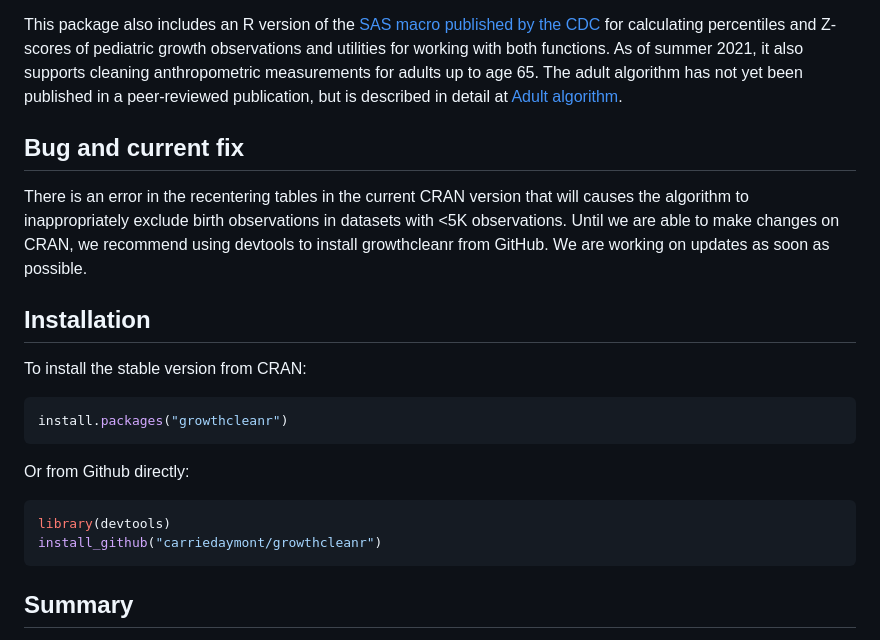
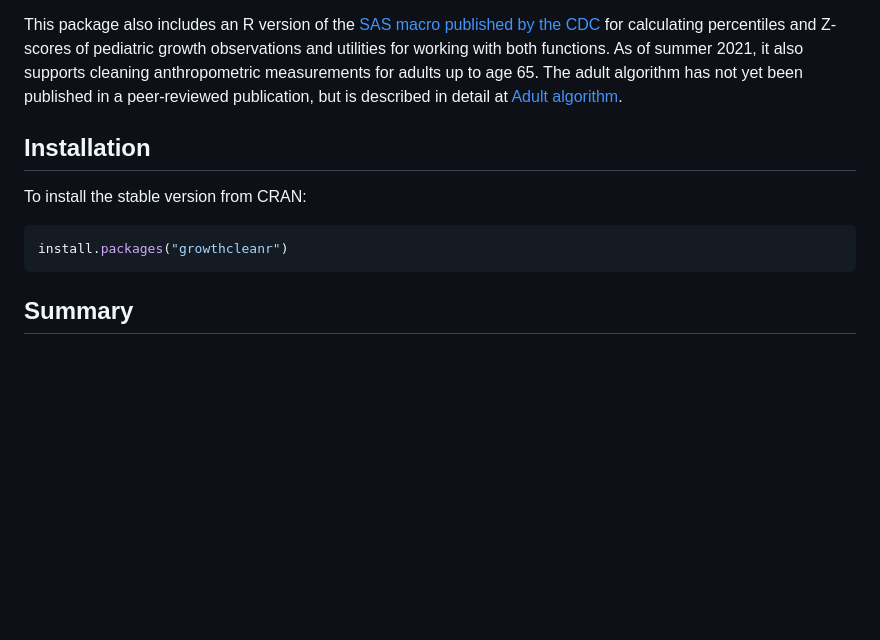
Before and after one commit to mitre/growthcleanr, a Markdown page: README.md, the part around the change. GitHub-like rendering; blank space fills up the shorter version.

Commit message:
Bump version and fix README for CRAN resubmission

````diff
--- a/README.md
+++ b/README.md
@@ -39,22 +39,12 @@ up to age 65. The adult algorithm has not yet been published in a
 peer-reviewed publication, but is described in detail at [Adult
 algorithm](https://carriedaymont.github.io/growthcleanr/articles/adult-algorithm.html).
 
-## Bug and current fix
-
-There is an error in the recentering tables in the current CRAN version that will causes the algorithm to inappropriately exclude birth observations in datasets with <5K observations. Until we are able to make changes on CRAN, we recommend using devtools to install growthcleanr from GitHub. We are working on updates as soon as possible.
-
 ## Installation
 
 To install the stable version from CRAN:
 
 ``` r
 install.packages("growthcleanr")
-```
-Or from Github directly:
-
-``` r
-library(devtools)
-install_github("carriedaymont/growthcleanr")
 ```
 
 ## Summary
````
Also changed, not shown: NEWS.md (+6 -0 lines), cran-comments.md (+10 -0 lines).
